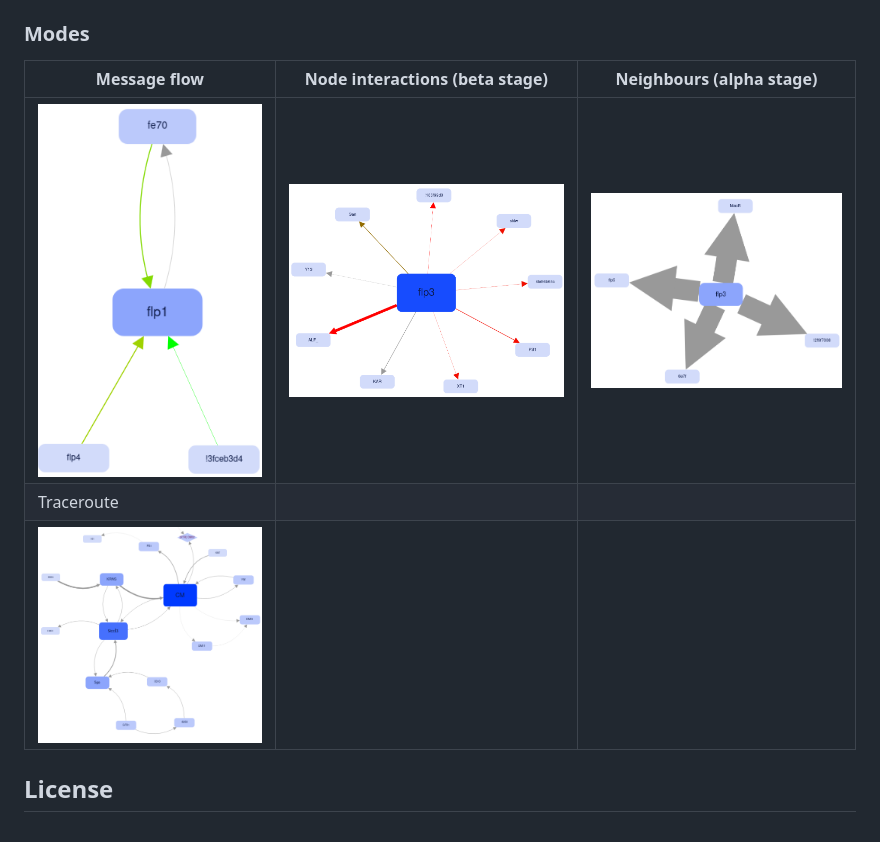
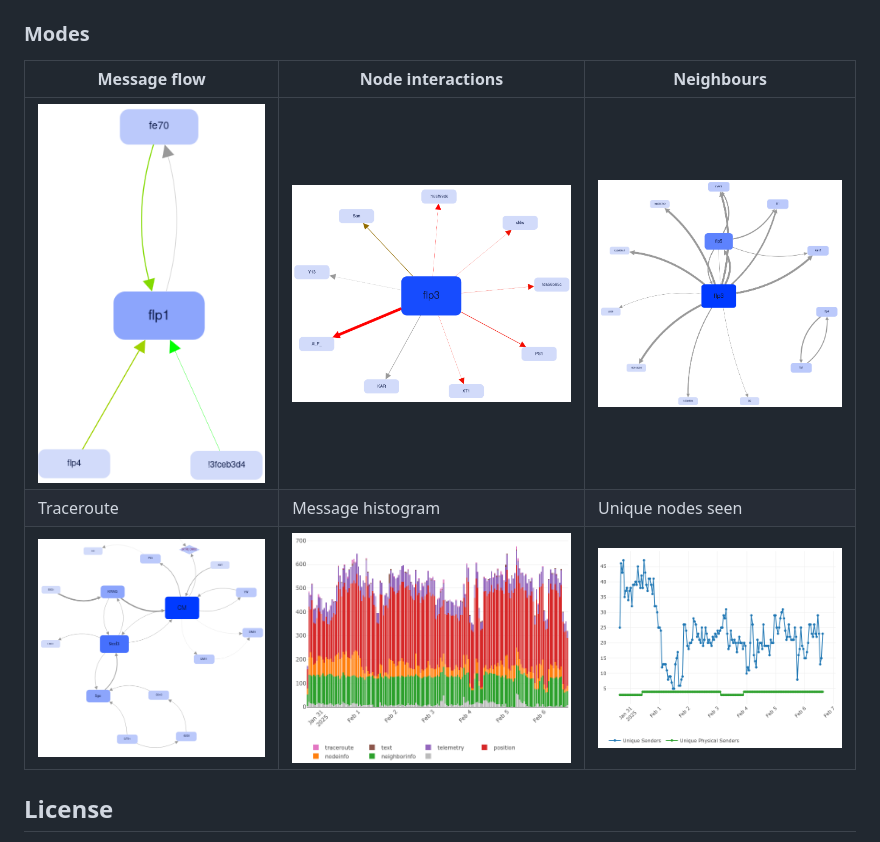
Before and after one commit to filipsPL/meshtastic-network-visualization, a Markdown page: README.md, the part around the change. GitHub-like rendering; pictures changed too: obrazki/obrazek-README-6.png (added), obrazki/obrazek-README-7.png (added), obrazki/obrazek-README-8.png (added).

```diff
--- a/README.md
+++ b/README.md
@@ -129,11 +129,11 @@ Open `index.html` in a web browser (you may need to run it in a web server to ac
 ### Modes
 
 
-| Message flow                                | Node interactions (beta stage)            | Neighbours (alpha stage)                  |
-| ------------------------------------------- | ----------------------------------------- | ----------------------------------------- |
-| ![alt text](obrazki/obrazek-README-1.png)   | ![alt text](obrazki/obrazek-README-2.png) | ![alt text](obrazki/obrazek-README-3.png) |
-| Traceroute                                  |                                           |                                           |
-| ![traceroute](obrazki/obrazek-README-4.png) |                                           |                                           |
+| Message flow                                | Node interactions                          | Neighbours                                      |
+| ------------------------------------------- | ------------------------------------------ | ----------------------------------------------- |
+| ![alt text](obrazki/obrazek-README-1.png)   | ![alt text](obrazki/obrazek-README-2.png)  | ![sąsiedzi](obrazki/obrazek-README-6.png)       |
+| Traceroute                                  | Message histogram                          | Unique nodes seen                               |
+| ![traceroute](obrazki/obrazek-README-4.png) | ![histogram](obrazki/obrazek-README-7.png) | ![unique senders](obrazki/obrazek-README-8.png) |
 
 
 
```
